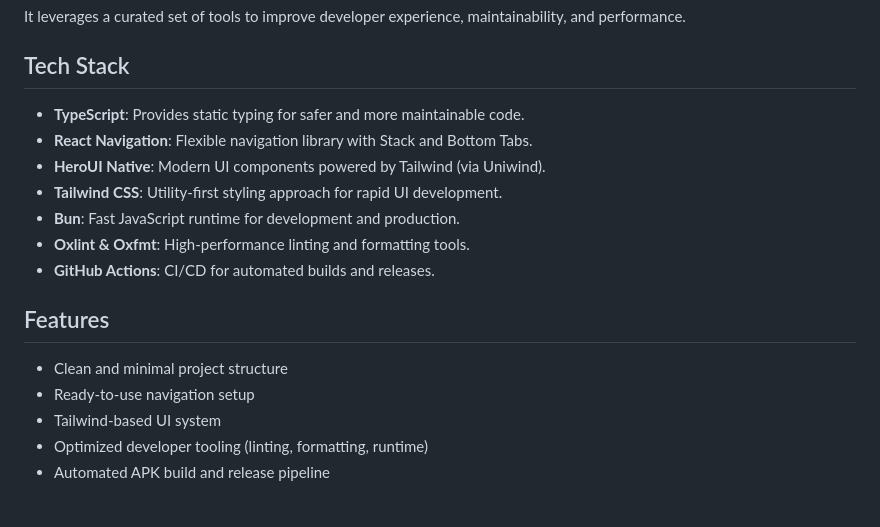
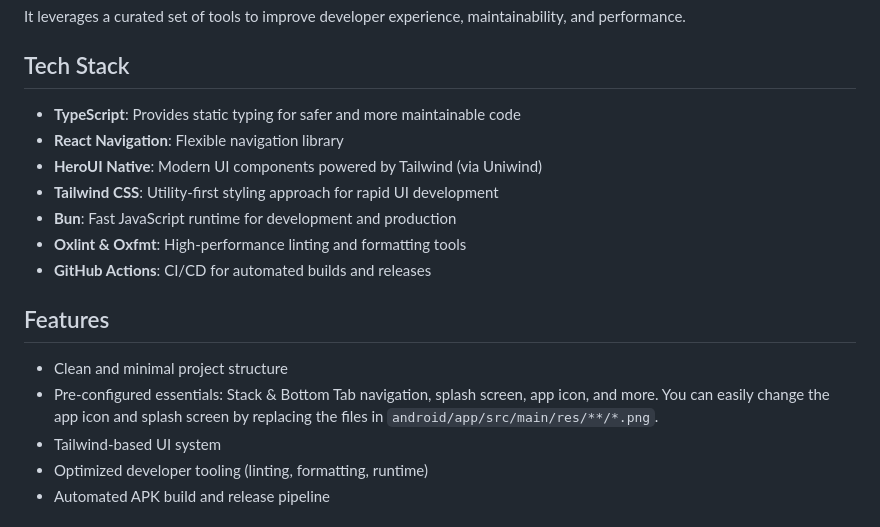
Before and after one commit to tiesen243/qianyu, a Markdown page: README.md, the part around the change. GitHub-like rendering.

Commit message:
docs: update README

```diff
--- a/README.md
+++ b/README.md
@@ -26,18 +26,18 @@ It leverages a curated set of tools to improve developer experience, maintainabi
 
 ## Tech Stack
 
-- **TypeScript**: Provides static typing for safer and more maintainable code.
-- **React Navigation**: Flexible navigation library with Stack and Bottom Tabs.
-- **HeroUI Native**: Modern UI components powered by Tailwind (via Uniwind).
-- **Tailwind CSS**: Utility-first styling approach for rapid UI development.
-- **Bun**: Fast JavaScript runtime for development and production.
-- **Oxlint & Oxfmt**: High-performance linting and formatting tools.
-- **GitHub Actions**: CI/CD for automated builds and releases.
+- **TypeScript**: Provides static typing for safer and more maintainable code
+- **React Navigation**: Flexible navigation library
+- **HeroUI Native**: Modern UI components powered by Tailwind (via Uniwind)
+- **Tailwind CSS**: Utility-first styling approach for rapid UI development
+- **Bun**: Fast JavaScript runtime for development and production
+- **Oxlint & Oxfmt**: High-performance linting and formatting tools
+- **GitHub Actions**: CI/CD for automated builds and releases
 
 ## Features
 
 - Clean and minimal project structure
-- Ready-to-use navigation setup
+- Pre-configured essentials: Stack & Bottom Tab navigation, splash screen, app icon, and more. You can easily change the app icon and splash screen by replacing the files in `android/app/src/main/res/**/*.png`.
 - Tailwind-based UI system
 - Optimized developer tooling (linting, formatting, runtime)
 - Automated APK build and release pipeline
```
